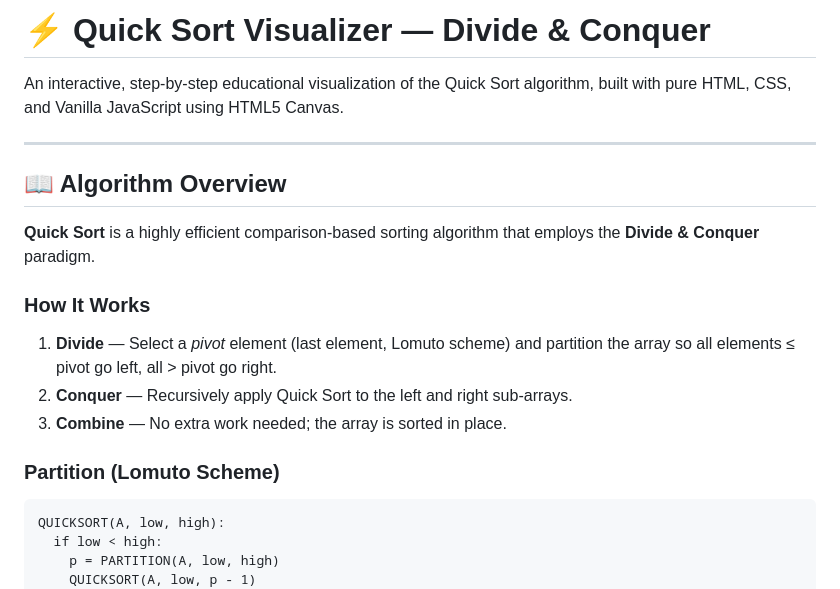
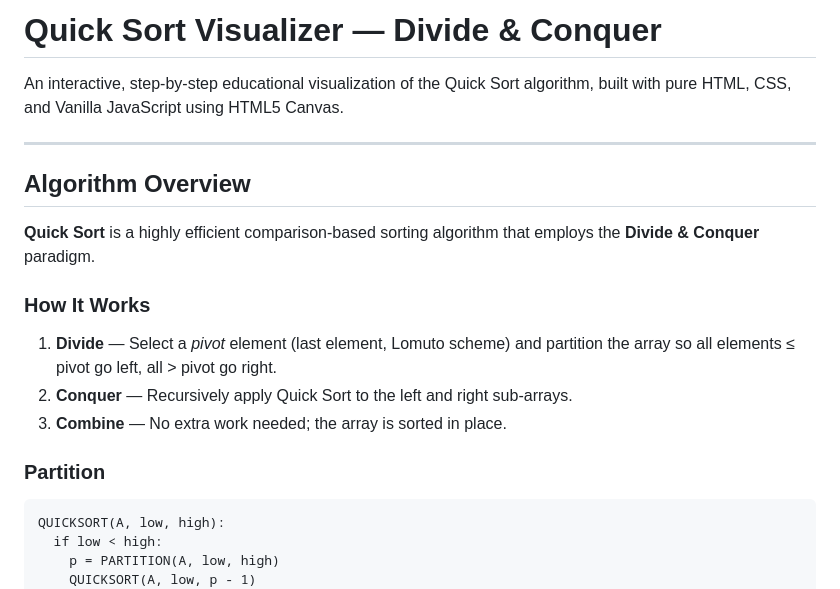
Before and after one commit to ShristyShree/Divide-and-Conquer-QuickSort, a Markdown page: README.md, the part around one of its changes. Rendered like a GitHub page.

````diff
--- a/README.md
+++ b/README.md
@@ -1,10 +1,10 @@
-# ⚡ Quick Sort Visualizer — Divide & Conquer
+#  Quick Sort Visualizer — Divide & Conquer
 
 An interactive, step-by-step educational visualization of the Quick Sort algorithm, built with pure HTML, CSS, and Vanilla JavaScript using HTML5 Canvas.
 
 ---
 
-## 📖 Algorithm Overview
+##  Algorithm Overview
 
 **Quick Sort** is a highly efficient comparison-based sorting algorithm that employs the **Divide & Conquer** paradigm.
 
@@ -14,7 +14,7 @@ An interactive, step-by-step educational visualization of the Quick Sort algorit
 2. **Conquer** — Recursively apply Quick Sort to the left and right sub-arrays.
 3. **Combine** — No extra work needed; the array is sorted in place.
 
-### Partition (Lomuto Scheme)
+### Partition
 
 ```
 QUICKSORT(A, low, high):
````
Also changed, not shown: other parts of README.md (+13 -20 lines).
